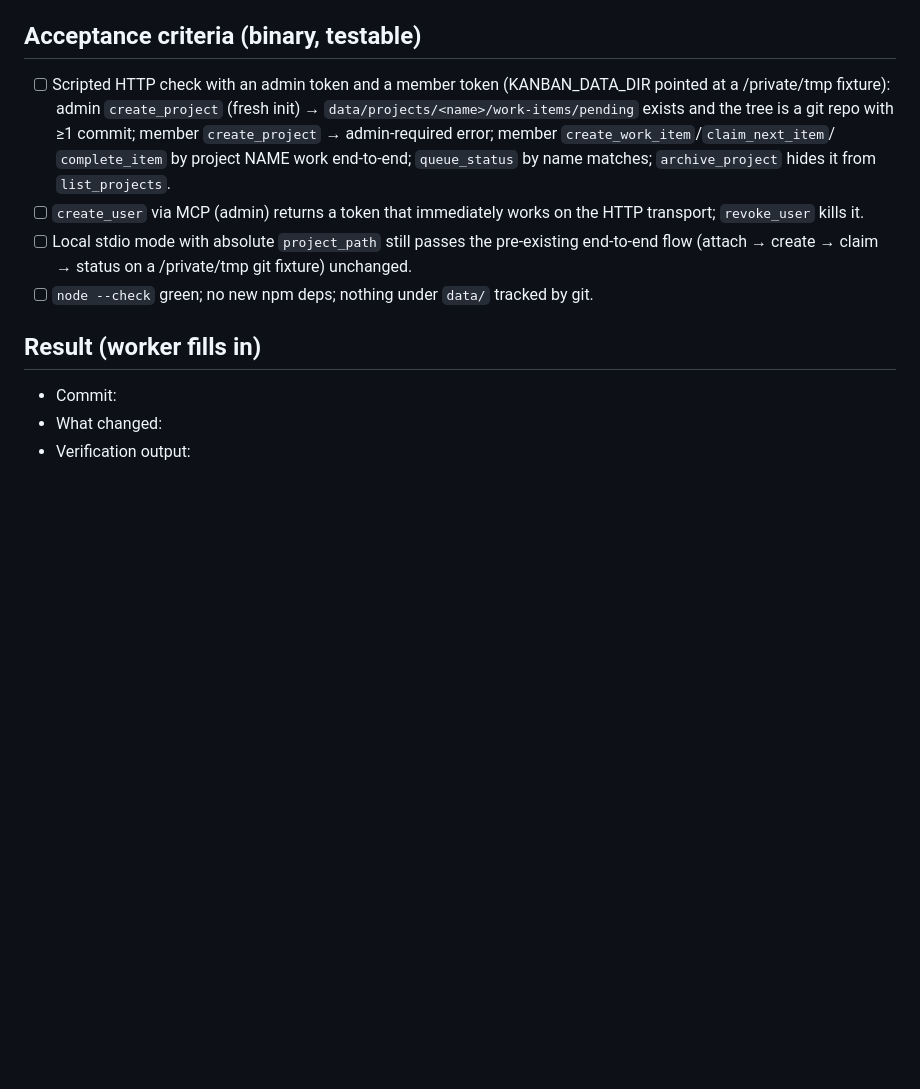
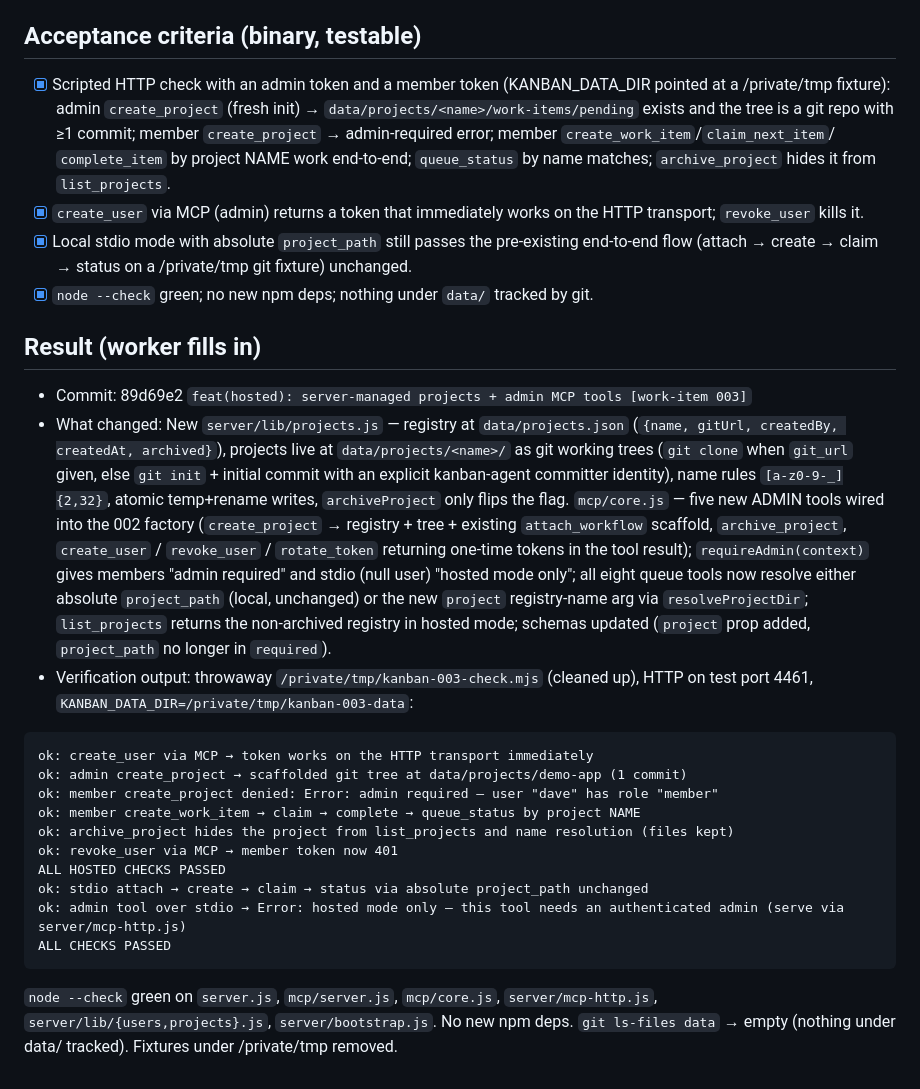
Before and after one commit to gak4u/kanban-agent, a Markdown page: work-items/done/003-server-managed-projects-and-admin-tools.md, the part around the change. GitHub-like rendering; blank space fills up the shorter version.

Commit message:
chore(queue): close work-item 003 — verified, moved to done [work-item 003]
Co-Authored-By: Claude Fable 5 <noreply@anthropic.com>

````diff
--- a/work-items/in-progress/003-server-managed-projects-and-admin-tools.md
+++ b/work-items/done/003-server-managed-projects-and-admin-tools.md
@@ -43,21 +43,36 @@ of absolute paths.
   `server/lib/users.js` (001).
 
 ## Acceptance criteria (binary, testable)
-- [ ] Scripted HTTP check with an admin token and a member token
+- [x] Scripted HTTP check with an admin token and a member token
       (KANBAN_DATA_DIR pointed at a /private/tmp fixture): admin
       `create_project` (fresh init) → `data/projects/<name>/work-items/pending`
       exists and the tree is a git repo with ≥1 commit; member `create_project`
       → admin-required error; member `create_work_item`/`claim_next_item`/
       `complete_item` by project NAME work end-to-end; `queue_status` by name
       matches; `archive_project` hides it from `list_projects`.
-- [ ] `create_user` via MCP (admin) returns a token that immediately works on the
+- [x] `create_user` via MCP (admin) returns a token that immediately works on the
       HTTP transport; `revoke_user` kills it.
-- [ ] Local stdio mode with absolute `project_path` still passes the pre-existing
+- [x] Local stdio mode with absolute `project_path` still passes the pre-existing
       end-to-end flow (attach → create → claim → status on a /private/tmp git
       fixture) unchanged.
-- [ ] `node --check` green; no new npm deps; nothing under `data/` tracked by git.
+- [x] `node --check` green; no new npm deps; nothing under `data/` tracked by git.
 
 ## Result (worker fills in)
-- Commit:
-- What changed:
-- Verification output:
+- Commit: 89d69e2 `feat(hosted): server-managed projects + admin MCP tools [work-item 003]`
+- What changed: New `server/lib/projects.js` — registry at `data/projects.json` (`{name, gitUrl, createdBy, createdAt, archived}`), projects live at `data/projects/<name>/` as git working trees (`git clone` when `git_url` given, else `git init` + initial commit with an explicit kanban-agent committer identity), name rules `[a-z0-9-_]{2,32}`, atomic temp+rename writes, `archiveProject` only flips the flag. `mcp/core.js` — five new ADMIN tools wired into the 002 factory (`create_project` → registry + tree + existing `attach_workflow` scaffold, `archive_project`, `create_user` / `revoke_user` / `rotate_token` returning one-time tokens in the tool result); `requireAdmin(context)` gives members "admin required" and stdio (null user) "hosted mode only"; all eight queue tools now resolve either absolute `project_path` (local, unchanged) or the new `project` registry-name arg via `resolveProjectDir`; `list_projects` returns the non-archived registry in hosted mode; schemas updated (`project` prop added, `project_path` no longer in `required`).
+- Verification output: throwaway `/private/tmp/kanban-003-check.mjs` (cleaned up), HTTP on test port 4461, `KANBAN_DATA_DIR=/private/tmp/kanban-003-data`:
+
+```
+ok: create_user via MCP → token works on the HTTP transport immediately
+ok: admin create_project → scaffolded git tree at data/projects/demo-app (1 commit)
+ok: member create_project denied: Error: admin required — user "dave" has role "member"
+ok: member create_work_item → claim → complete → queue_status by project NAME
+ok: archive_project hides the project from list_projects and name resolution (files kept)
+ok: revoke_user via MCP → member token now 401
+ALL HOSTED CHECKS PASSED
+ok: stdio attach → create → claim → status via absolute project_path unchanged
+ok: admin tool over stdio → Error: hosted mode only — this tool needs an authenticated admin (serve via server/mcp-http.js)
+ALL CHECKS PASSED
+```
+
+`node --check` green on `server.js`, `mcp/server.js`, `mcp/core.js`, `server/mcp-http.js`, `server/lib/{users,projects}.js`, `server/bootstrap.js`. No new npm deps. `git ls-files data` → empty (nothing under data/ tracked). Fixtures under /private/tmp removed.
````
